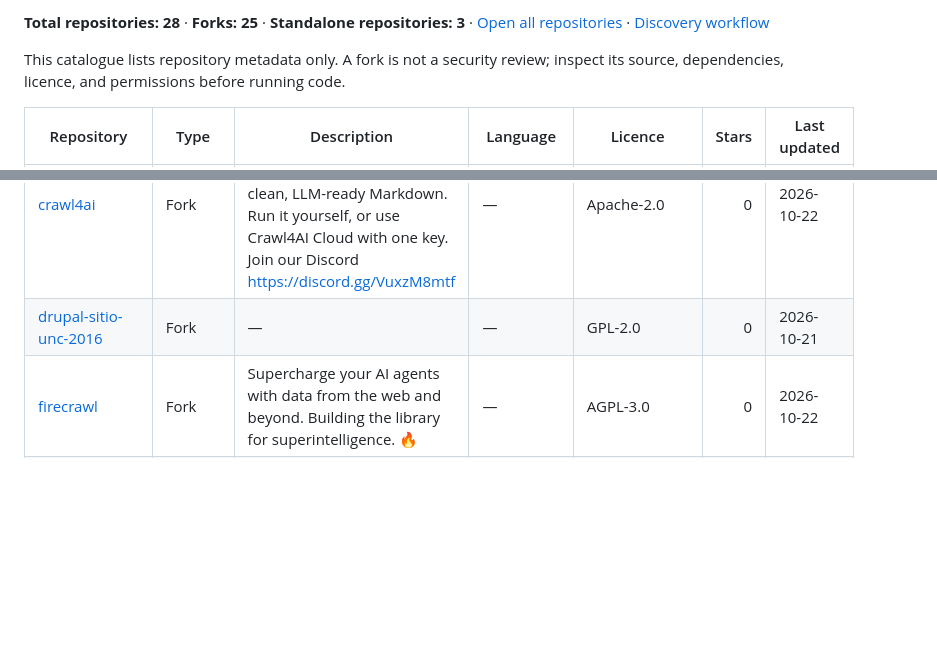
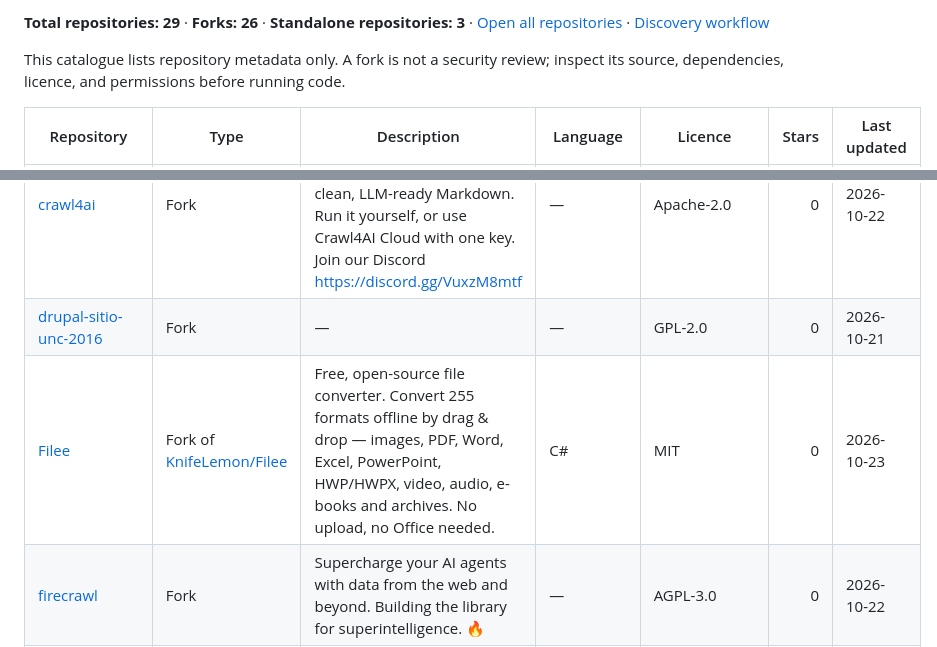
Before and after one commit to NayumAhmed/NayumAhmed, a Markdown page: REPOSITORY_CATALOG.md, 2 parts joined by grey strips. Drawn GitHub-style; blank space fills up the shorter version.

Commit message:
Add Filee to repository catalogue

```diff
--- a/REPOSITORY_CATALOG.md
+++ b/REPOSITORY_CATALOG.md
@@ -5,5 +5,5 @@
 
-**Total repositories: 28** · **Forks: 25** · **Standalone repositories: 3** · [Open all repositories](https://github.com/NayumAhmed?tab=repositories) · [Discovery workflow](https://github.com/NayumAhmed/NayumAhmed/actions/workflows/repository-discovery.yml)
+**Total repositories: 29** · **Forks: 26** · **Standalone repositories: 3** · [Open all repositories](https://github.com/NayumAhmed?tab=repositories) · [Discovery workflow](https://github.com/NayumAhmed/NayumAhmed/actions/workflows/repository-discovery.yml)
 
 This catalogue lists repository metadata only. A fork is not a security review; inspect its source, dependencies, licence, and permissions before running code.
 
@@ -15,6 +15,7 @@ This catalogue lists repository metadata only. A fork is not a security review;
 | [cleanyourtv](https://github.com/NayumAhmed/cleanyourtv) | Fork | Debloat any Android or Google TV over Wi-Fi and get an Apple TV-style home. | Java | NOASSERTION | 0 | 2026-10-21 |
 | [crawl4ai](https://github.com/NayumAhmed/crawl4ai) | Fork | Open-source web crawler and scraper for LLMs and AI agents: any website into clean, LLM-ready Markdown. Run it yourself, or use Crawl4AI Cloud with one key. Join our Discord https://discord.gg/VuxzM8mtf | — | Apache-2.0 | 0 | 2026-10-22 |
 | [drupal-sitio-unc-2016](https://github.com/NayumAhmed/drupal-sitio-unc-2016) | Fork | — | — | GPL-2.0 | 0 | 2026-10-21 |
+| [Filee](https://github.com/NayumAhmed/Filee) | Fork of [KnifeLemon/Filee](https://github.com/KnifeLemon/Filee) | Free, open-source file converter. Convert 255 formats offline by drag & drop — images, PDF, Word, Excel, PowerPoint, HWP/HWPX, video, audio, e-books and archives. No upload, no Office needed. | C# | MIT | 0 | 2026-10-23 |
 | [firecrawl](https://github.com/NayumAhmed/firecrawl) | Fork | Supercharge your AI agents with data from the web and beyond. Building the library for superintelligence. 🔥 | — | AGPL-3.0 | 0 | 2026-10-22 |
 | [hyperframes](https://github.com/NayumAhmed/hyperframes) | Fork | Write HTML. Render video. Built for agents. | — | Apache-2.0 | 0 | 2026-10-21 |
 | [kestra](https://github.com/NayumAhmed/kestra) | Fork | Event Driven Orchestration & Scheduling Platform for Mission Critical Applications | — | Apache-2.0 | 0 | 2026-10-21 |
```
Also changed, not shown: other parts of REPOSITORY_CATALOG.md (+1 -1 lines).
